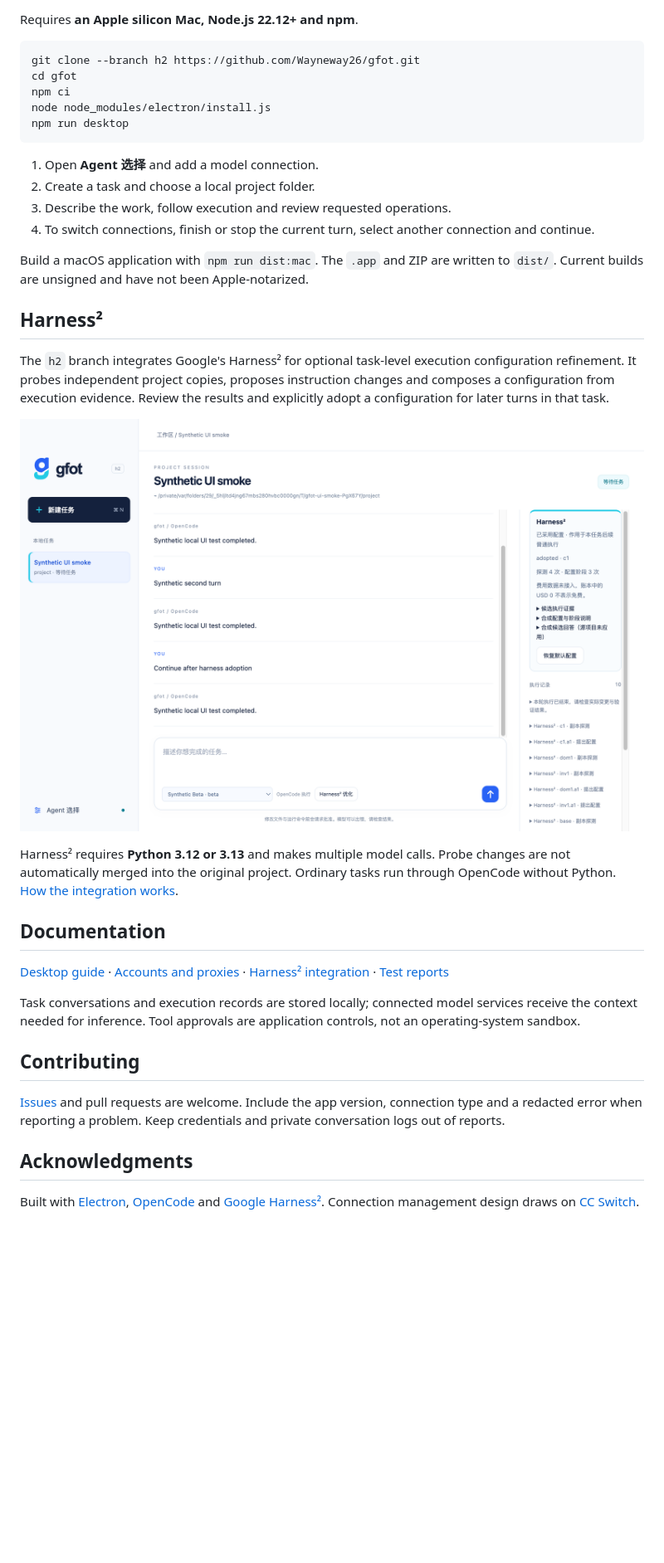
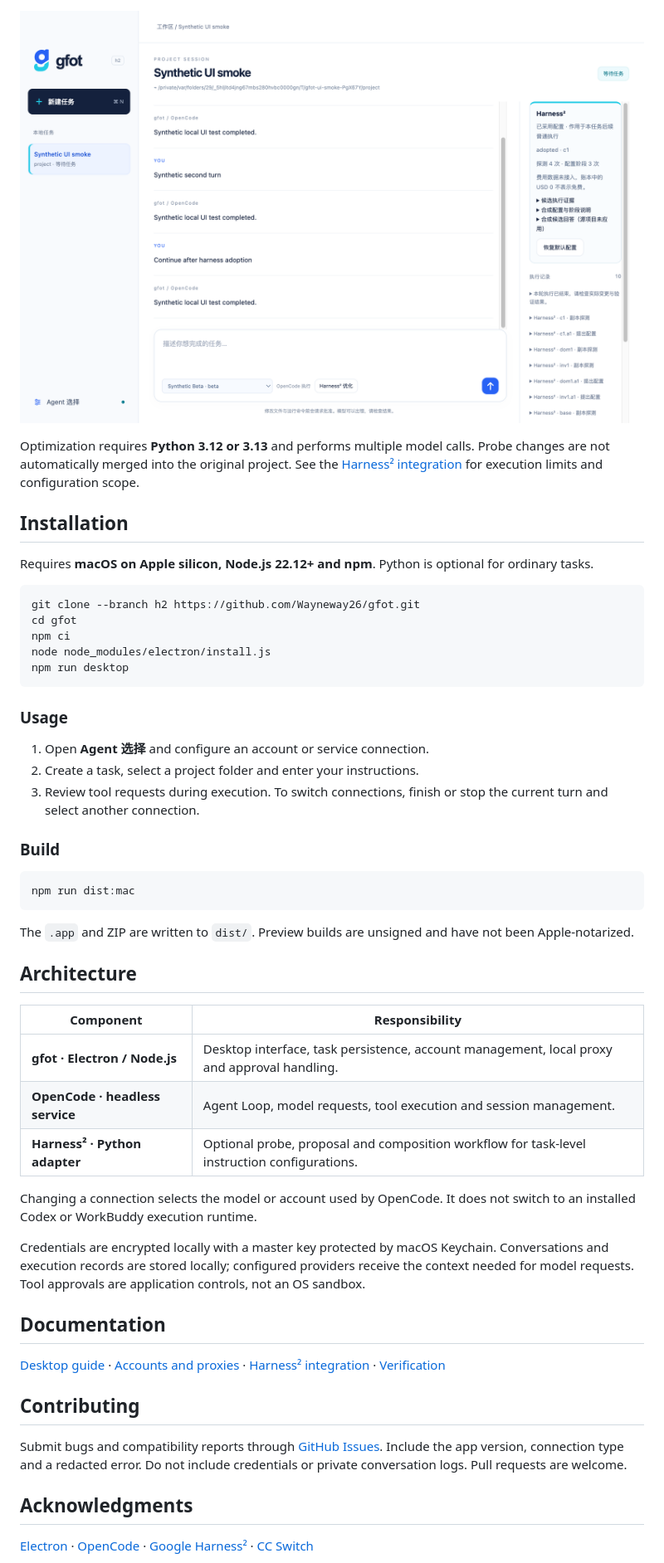
Before and after one commit to Wayneway26/gfot, a Markdown page: README.md, the part around one of its changes. Shown at 83% size. Drawn GitHub-style; blank space fills up the shorter version.

````diff
--- a/README.md
+++ b/README.md
@@ -48,5 +51,11 @@ Connection switching uses the bundled OpenCode executor. Codex import is experim
 
-Requires **an Apple silicon Mac, Node.js 22.12+ and npm**.
+![Harness² refinement panel with synthetic-model responses](docs/harness2-preview.png)
+
+Optimization requires **Python 3.12 or 3.13** and performs multiple model calls. Probe changes are not automatically merged into the original project. See the [Harness² integration](docs/h2-integration.md) for execution limits and configuration scope.
+
+## Installation
+
+Requires **macOS on Apple silicon, Node.js 22.12+ and npm**. Python is optional for ordinary tasks.
 
 ```sh
 git clone --branch h2 https://github.com/Wayneway26/gfot.git
@@ -56,32 +65,41 @@ node node_modules/electron/install.js
 npm run desktop
 ```
 
-1. Open **Agent 选择** and add a model connection.
-2. Create a task and choose a local project folder.
-3. Describe the work, follow execution and review requested operations.
-4. To switch connections, finish or stop the current turn, select another connection and continue.
+### Usage
 
-Build a macOS application with `npm run dist:mac`. The `.app` and ZIP are written to `dist/`. Current builds are unsigned and have not been Apple-notarized.
+1. Open **Agent 选择** and configure an account or service connection.
+2. Create a task, select a project folder and enter your instructions.
+3. Review tool requests during execution. To switch connections, finish or stop the current turn and select another connection.
 
-## Harness²
+### Build
 
-The `h2` branch integrates Google's Harness² for optional task-level execution configuration refinement. It probes independent project copies, proposes instruction changes and composes a configuration from execution evidence. Review the results and explicitly adopt a configuration for later turns in that task.
+```sh
+npm run dist:mac
+```
 
-![Harness² task panel — synthetic-model demonstration](docs/harness2-preview.png)
+The `.app` and ZIP are written to `dist/`. Preview builds are unsigned and have not been Apple-notarized.
 
-Harness² requires **Python 3.12 or 3.13** and makes multiple model calls. Probe changes are not automatically merged into the original project. Ordinary tasks run through OpenCode without Python. [How the integration works](docs/h2-integration.md).
+## Architecture
+
+| Component | Responsibility |
+| --- | --- |
+| **gfot · Electron / Node.js** | Desktop interface, task persistence, account management, local proxy and approval handling. |
+| **OpenCode · headless service** | Agent Loop, model requests, tool execution and session management. |
+| **Harness² · Python adapter** | Optional probe, proposal and composition workflow for task-level instruction configurations. |
+
+Changing a connection selects the model or account used by OpenCode. It does not switch to an installed Codex or WorkBuddy execution runtime.
+
+Credentials are encrypted locally with a master key protected by macOS Keychain. Conversations and execution records are stored locally; configured providers receive the context needed for model requests. Tool approvals are application controls, not an OS sandbox.
 
 ## Documentation
 
-[Desktop guide](docs/desktop-preview.md) · [Accounts and proxies](docs/accounts.md) · [Harness² integration](docs/h2-integration.md) · [Test reports](docs/verification.md)
-
-Task conversations and execution records are stored locally; connected model services receive the context needed for inference. Tool approvals are application controls, not an operating-system sandbox.
+[Desktop guide](docs/desktop-preview.md) · [Accounts and proxies](docs/accounts.md) · [Harness² integration](docs/h2-integration.md) · [Verification](docs/verification.md)
 
 ## Contributing
 
-[Issues](https://github.com/Wayneway26/gfot/issues) and pull requests are welcome. Include the app version, connection type and a redacted error when reporting a problem. Keep credentials and private conversation logs out of reports.
+Submit bugs and compatibility reports through [GitHub Issues](https://github.com/Wayneway26/gfot/issues). Include the app version, connection type and a redacted error. Do not include credentials or private conversation logs. Pull requests are welcome.
 
 ## Acknowledgments
 
-Built with [Electron](https://github.com/electron/electron), [OpenCode](https://github.com/anomalyco/opencode) and [Google Harness²](https://github.com/google-research/harness2). Connection management design draws on [CC Switch](https://github.com/farion1231/cc-switch).
+[Electron](https://github.com/electron/electron) · [OpenCode](https://github.com/anomalyco/opencode) · [Google Harness²](https://github.com/google-research/harness2) · [CC Switch](https://github.com/farion1231/cc-switch)
 
````
Also changed, not shown: other parts of README.md (+28 -23 lines), README.zh-CN.md (+57 -37 lines).
